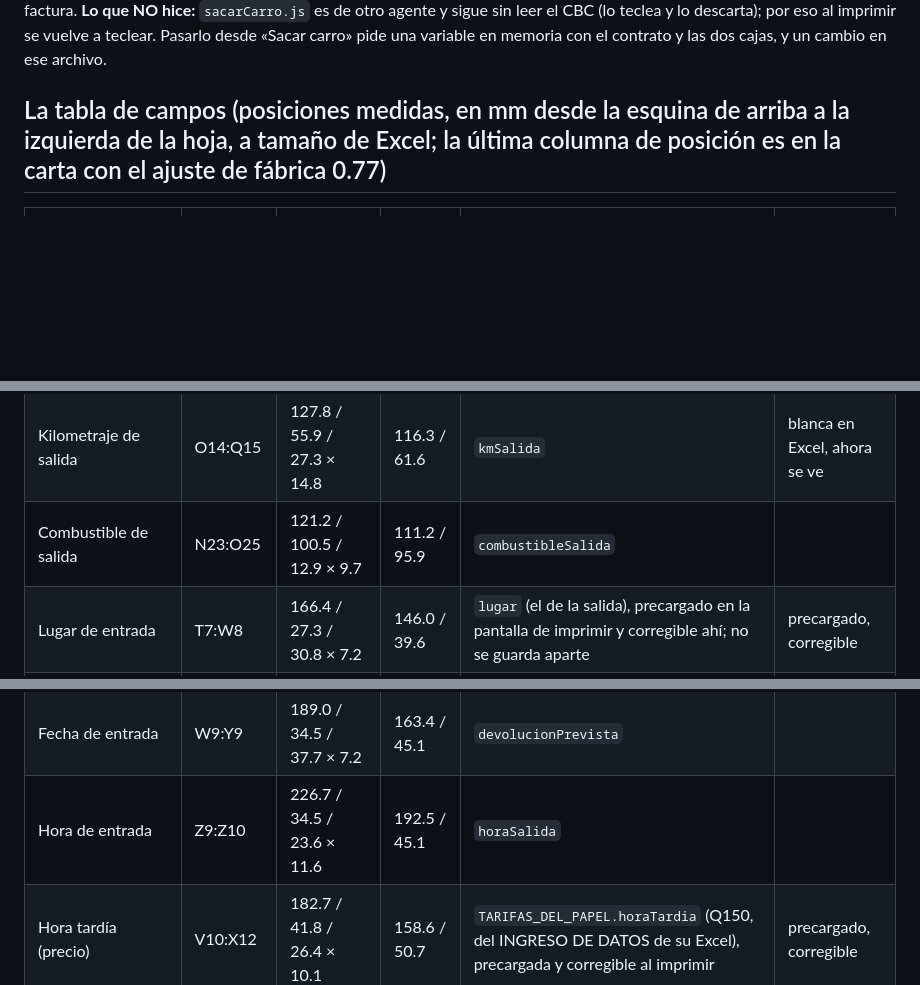
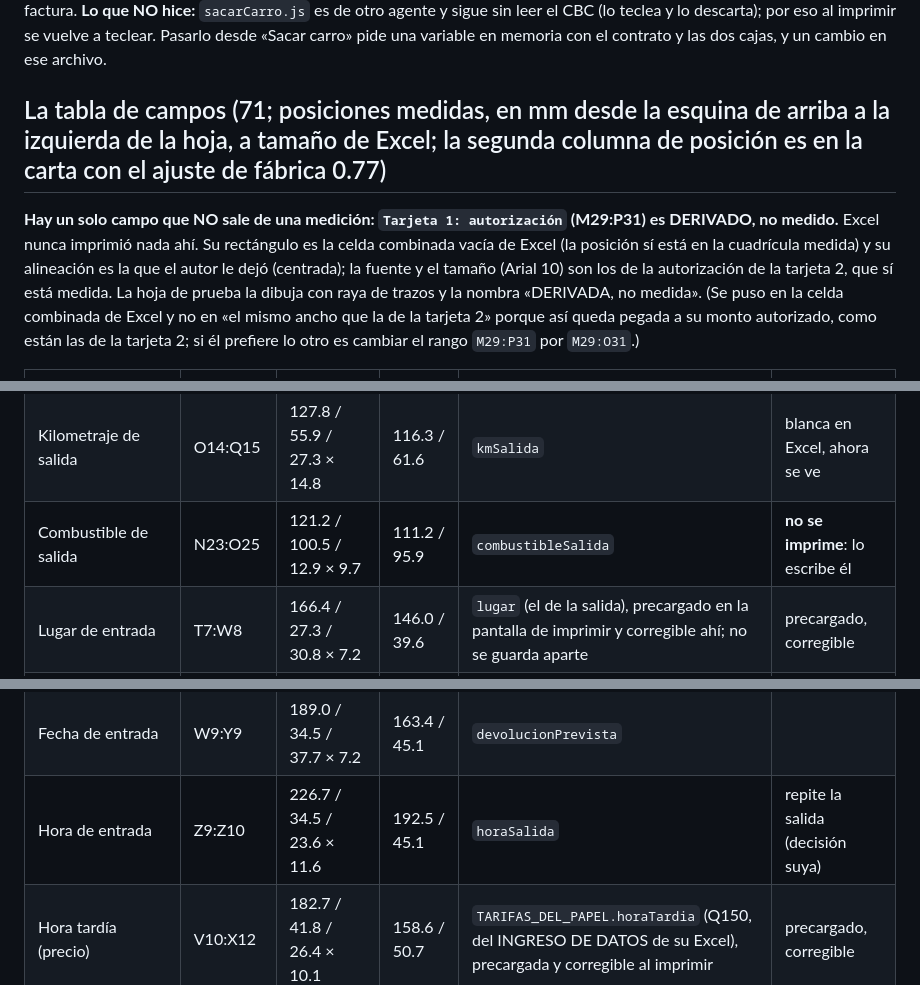
Before and after one commit to bestpriceguatemala/bestprice-contratos, a Markdown page: .superpowers/impresion-contrato-2026-10-12.md, 3 parts joined by grey strips. Rendered like a GitHub page; blank space fills up the shorter version.

```diff
--- a/.superpowers/impresion-contrato-2026-10-12.md
+++ b/.superpowers/impresion-contrato-2026-10-12.md
@@ -72,7 +75,9 @@ el cliente y el carro y arman la hoja: no lanza y no cambia), hasta el HTML de l
 módulo de `datos.js` se llama desde el flujo de imprimir. La pantalla dice en voz alta que **no se guarde esa hoja como PDF**, y el título del documento solo lleva «Contrato 77». Lo mismo se hizo con a quién se factura.
 **Lo que NO hice:** `sacarCarro.js` es de otro agente y sigue sin leer el CBC (lo teclea y lo descarta); por eso al imprimir se vuelve a teclear. Pasarlo desde «Sacar carro» pide una variable en memoria con el contrato y las dos cajas, y un cambio en ese archivo.
 
-## La tabla de campos (posiciones medidas, en mm desde la esquina de arriba a la izquierda de la hoja, a tamaño de Excel; la última columna de posición es en la carta con el ajuste de fábrica 0.77)
+## La tabla de campos (71; posiciones medidas, en mm desde la esquina de arriba a la izquierda de la hoja, a tamaño de Excel; la segunda columna de posición es en la carta con el ajuste de fábrica 0.77)
+
+**Hay un solo campo que NO sale de una medición: `Tarjeta 1: autorización` (M29:P31) es DERIVADO, no medido.** Excel nunca imprimió nada ahí. Su rectángulo es la celda combinada vacía de Excel (la posición sí está en la cuadrícula medida) y su alineación es la que el autor le dejó (centrada); la fuente y el tamaño (Arial 10) son los de la autorización de la tarjeta 2, que sí está medida. La hoja de prueba la dibuja con raya de trazos y la nombra «DERIVADA, no medida». (Se puso en la celda combinada de Excel y no en «el mismo ancho que la de la tarjeta 2» porque así queda pegada a su monto autorizado, como están las de la tarjeta 2; si él prefiere lo otro es cambiar el rango `M29:P31` por `M29:O31`.)
 
 | Campo | Celda(s) | x / y / ancho × alto (mm, tamaño Excel) | x / y en la carta (0.77) | De dónde sale (§7b) | Estado |
 |---|---|---|---|---|---|
@@ -98,13 +103,13 @@ módulo de `datos.js` se llama desde el flujo de imprimir. La pantalla dice en v
 | Color | N10:Q10 | 121.2 / 41.8 / 33.9 × 4.4 | 111.2 / 50.7 | flota: `color`; ajeno: `carroAjeno.color` |  |
 | Modelo | N11:Q12 | 121.2 / 46.1 / 33.9 × 5.7 | 111.2 / 54.1 | flota: `modelo`; ajeno: `carroAjeno.modelo` |  |
 | Kilometraje de salida | O14:Q15 | 127.8 / 55.9 / 27.3 × 14.8 | 116.3 / 61.6 | `kmSalida` | blanca en Excel, ahora se ve |
-| Combustible de salida | N23:O25 | 121.2 / 100.5 / 12.9 × 9.7 | 111.2 / 95.9 | `combustibleSalida` |  |
+| Combustible de salida | N23:O25 | 121.2 / 100.5 / 12.9 × 9.7 | 111.2 / 95.9 | `combustibleSalida` | **no se imprime**: lo escribe él |
 | Lugar de entrada | T7:W8 | 166.4 / 27.3 / 30.8 × 7.2 | 146.0 / 39.6 | `lugar` (el de la salida), precargado en la pantalla de imprimir y corregible ahí; no se guarda aparte | precargado, corregible |
 | Fecha de salida | X7:Y8 | 197.2 / 27.3 / 29.5 × 7.2 | 169.7 / 39.6 | `fechaSalida` |  |
 | Hora de salida | Z7:Z8 | 226.7 / 27.3 / 23.6 × 7.2 | 192.5 / 39.6 | `horaSalida` |  |
 | Lugar de salida | T9:V9 | 166.4 / 34.5 / 22.6 × 7.2 | 146.0 / 45.1 | `lugar` |  |
 | Fecha de entrada | W9:Y9 | 189.0 / 34.5 / 37.7 × 7.2 | 163.4 / 45.1 | `devolucionPrevista` |  |
-| Hora de entrada | Z9:Z10 | 226.7 / 34.5 / 23.6 × 11.6 | 192.5 / 45.1 | `horaSalida` |  |
+| Hora de entrada | Z9:Z10 | 226.7 / 34.5 / 23.6 × 11.6 | 192.5 / 45.1 | `horaSalida` | repite la salida (decisión suya) |
 | Hora tardía (precio) | V10:X12 | 182.7 / 41.8 / 26.4 × 10.1 | 158.6 / 50.7 | `TARIFAS_DEL_PAPEL.horaTardia` (Q150, del INGRESO DE DATOS de su Excel), precargada y corregible al imprimir | precargado, corregible |
 | NIT (persona o empresa) | A13:D14 | 0.0 / 51.8 / 34.9 × 12.9 | 17.9 / 58.4 | lo teclea en la pantalla de imprimir; no se guarda en ninguna parte | se teclea, no se guarda |
 | Persona o empresa | E13:L14 | 34.9 / 51.8 / 86.3 × 12.9 | 44.7 / 58.4 | lo teclea en la pantalla de imprimir; no se guarda en ninguna parte | se teclea, no se guarda |
```
Also changed, not shown: other parts of .superpowers/impresion-contrato-2026-10-12.md (+25 -15 lines).
